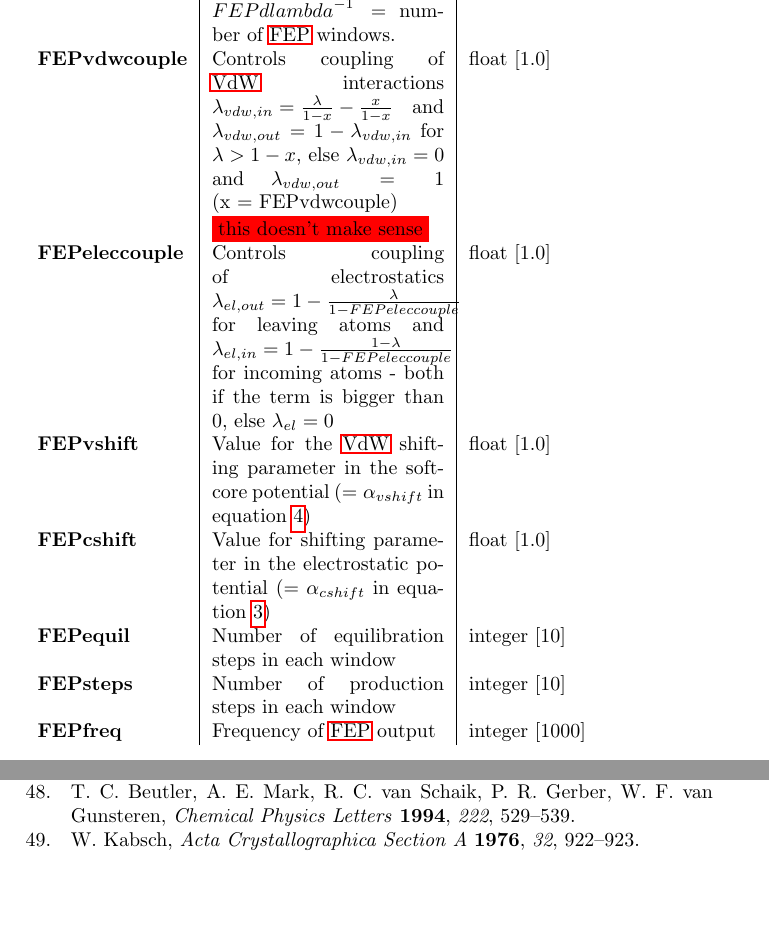
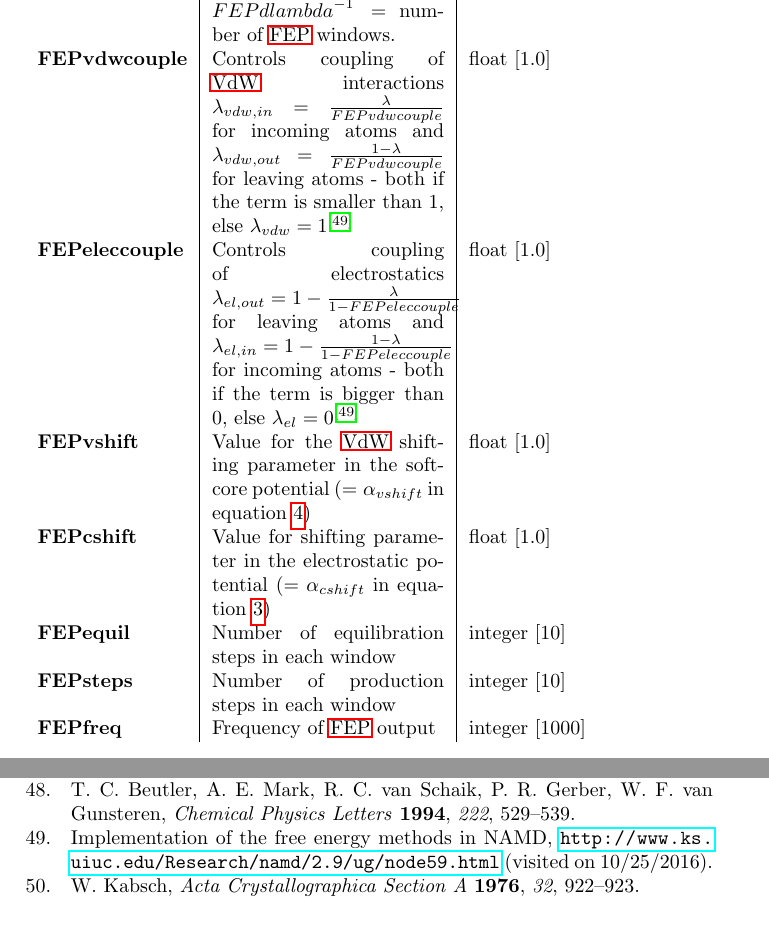
Before and after one commit to AKEngels/CAST, a LaTeX document (manual/castmanual.tex): two parts of pages 27 and 42 of 43, joined at a grey line, cut so that both start at the same text, the shorter picture padded with empty space. Compiled offline with pdfLaTeX.

Commit message:
update vdw-coupling in manual

```diff
--- a/manual/castmanual.tex
+++ b/manual/castmanual.tex
@@ -764,8 +764,8 @@ U_{vdw}(ab) = \lambda_{vdw} \cdot \epsilon_{AB} \left[ \frac{R_{ab,0}^{12}}{\lef
 		\hline
 		\ifdevmode \textbf{FEPlambda} & Final value for order parameter. Doesn't need to be changed at all & float [1.0] \\ \fi
 		\textbf{FEPdlambda} & Lambda increment. ${FEPdlambda}^{-1} =$ number of \ac{FEP} windows.	& float [0.05] \\
-		\textbf{FEPvdwcouple} & Controls coupling of \ac{VdW} interactions \mbox{$\lambda_{vdw,in} = \frac{\lambda}{1-x} - \frac{x}{1-x}$} and $\lambda_{vdw,out} = 1- \lambda_{vdw,in}$ for $\lambda > 1- x$, else $\lambda_{vdw,in} = 0$ and $\lambda_{vdw,out} = 1$ \mbox{(x = FEPvdwcouple)} \colorbox{red}{this doesn't make sense} \fi & float [1.0] \\
-		\textbf{FEPeleccouple} & Controls coupling of electrostatics \mbox{$\lambda_{el, out} = 1- \frac{\lambda}{1-FEPeleccouple}$} for leaving atoms and \mbox{$\lambda_{el, in} = 1- \frac{1-\lambda}{1-FEPeleccouple}$} for incoming atoms - both if the term is bigger than 0, else $\lambda_{el} = 0$
+		\textbf{FEPvdwcouple} & Controls coupling of \ac{VdW} interactions $\lambda_{vdw,in} = \frac{\lambda}{FEPvdwcouple}$ for incoming atoms and $\lambda_{vdw,out} = \frac{1-\lambda}{FEPvdwcouple}$ for leaving atoms - both if the term is smaller than 1, else $\lambda_{vdw} = 1$ \supercite{_implementation_????} \fi & float [1.0] \\
+		\textbf{FEPeleccouple} & Controls coupling of electrostatics \mbox{$\lambda_{el, out} = 1- \frac{\lambda}{1-FEPeleccouple}$} for leaving atoms and \mbox{$\lambda_{el, in} = 1- \frac{1-\lambda}{1-FEPeleccouple}$} for incoming atoms - both if the term is bigger than 0, else $\lambda_{el} = 0$ \supercite{_implementation_????}
 		& float [1.0] \\
 		\textbf{FEPvshift} & Value for the \ac{VdW} shifting parameter in the softcore potential ($= \alpha_{vshift}$ in equation \ref{LJ_softcore}) & float [1.0] \\
 		\textbf{FEPcshift} & Value for shifting parameter in the electrostatic potential ($= \alpha_{cshift}$ in equation \ref{cb_softcore}) & float [1.0] \\
```
Also changed, not shown: manual/castmanualReferences.bib (+7 -0 lines).
